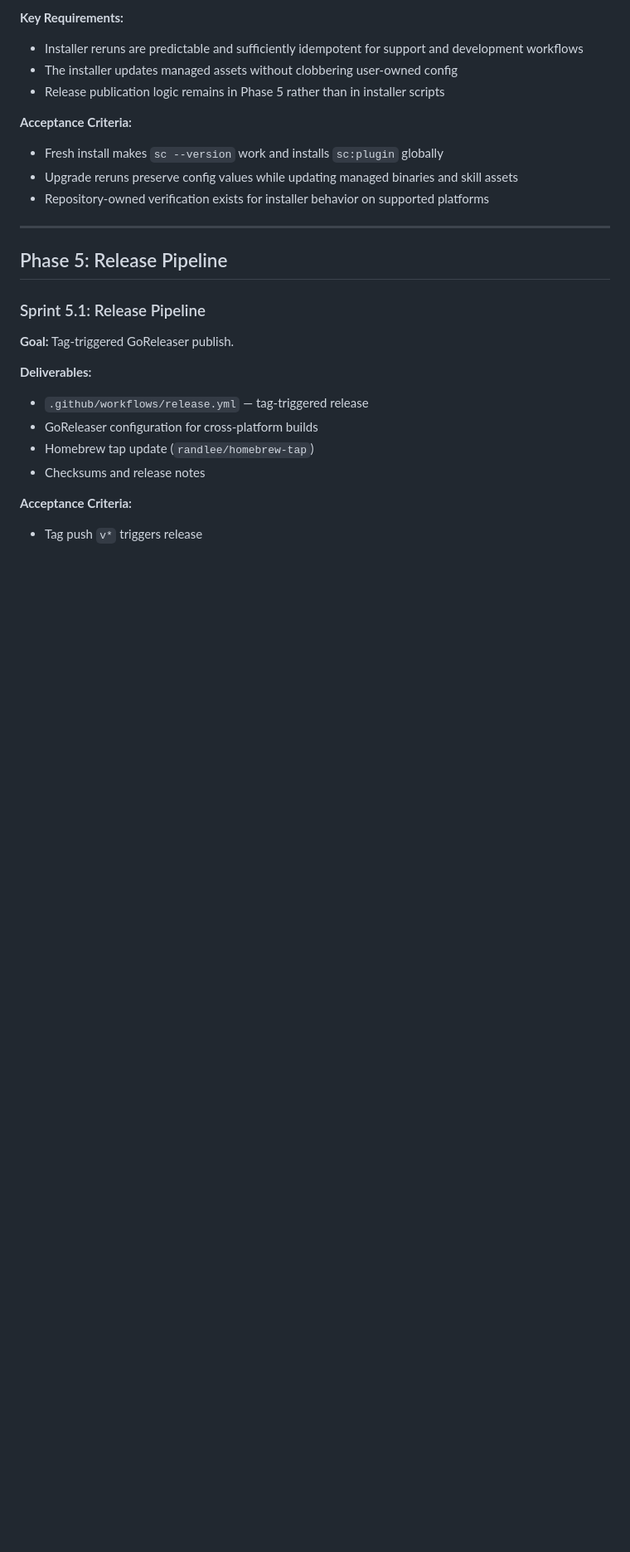
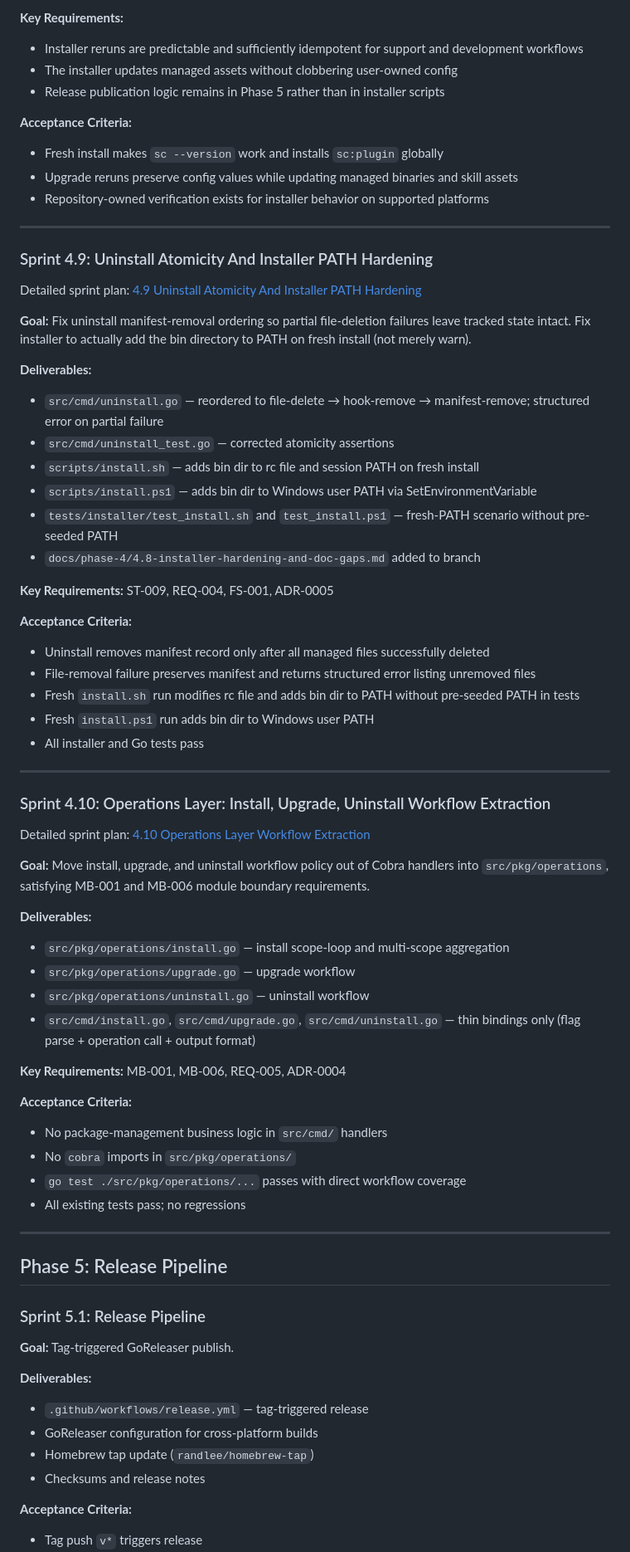
Before and after one commit to randlee/synaptic-canvas-dolt, a Markdown page: docs/project-plan.md, the part around one of its changes. Shown at 83% size. GitHub-like rendering; blank space fills up the shorter version.

```diff
--- a/docs/project-plan.md
+++ b/docs/project-plan.md
@@ -1833,6 +1833,53 @@ platforms with predictable config behavior.
 
 ---
 
+### Sprint 4.9: Uninstall Atomicity And Installer PATH Hardening
+
+Detailed sprint plan: [4.9 Uninstall Atomicity And Installer PATH Hardening](./phase-4/4.9-uninstall-atomicity-and-installer-path-hardening.md)
+
+**Goal:** Fix uninstall manifest-removal ordering so partial file-deletion failures leave tracked state intact. Fix installer to actually add the bin directory to PATH on fresh install (not merely warn).
+
+**Deliverables:**
+- `src/cmd/uninstall.go` — reordered to file-delete → hook-remove → manifest-remove; structured error on partial failure
+- `src/cmd/uninstall_test.go` — corrected atomicity assertions
+- `scripts/install.sh` — adds bin dir to rc file and session PATH on fresh install
+- `scripts/install.ps1` — adds bin dir to Windows user PATH via SetEnvironmentVariable
+- `tests/installer/test_install.sh` and `test_install.ps1` — fresh-PATH scenario without pre-seeded PATH
+- `docs/phase-4/4.8-installer-hardening-and-doc-gaps.md` added to branch
+
+**Key Requirements:** ST-009, REQ-004, FS-001, ADR-0005
+
+**Acceptance Criteria:**
+- Uninstall removes manifest record only after all managed files successfully deleted
+- File-removal failure preserves manifest and returns structured error listing unremoved files
+- Fresh `install.sh` run modifies rc file and adds bin dir to PATH without pre-seeded PATH in tests
+- Fresh `install.ps1` run adds bin dir to Windows user PATH
+- All installer and Go tests pass
+
+---
+
+### Sprint 4.10: Operations Layer: Install, Upgrade, Uninstall Workflow Extraction
+
+Detailed sprint plan: [4.10 Operations Layer Workflow Extraction](./phase-4/4.10-operations-layer-workflow-extraction.md)
+
+**Goal:** Move install, upgrade, and uninstall workflow policy out of Cobra handlers into `src/pkg/operations`, satisfying MB-001 and MB-006 module boundary requirements.
+
+**Deliverables:**
+- `src/pkg/operations/install.go` — install scope-loop and multi-scope aggregation
+- `src/pkg/operations/upgrade.go` — upgrade workflow
+- `src/pkg/operations/uninstall.go` — uninstall workflow
+- `src/cmd/install.go`, `src/cmd/upgrade.go`, `src/cmd/uninstall.go` — thin bindings only (flag parse + operation call + output format)
+
+**Key Requirements:** MB-001, MB-006, REQ-005, ADR-0004
+
+**Acceptance Criteria:**
+- No package-management business logic in `src/cmd/` handlers
+- No `cobra` imports in `src/pkg/operations/`
+- `go test ./src/pkg/operations/...` passes with direct workflow coverage
+- All existing tests pass; no regressions
+
+---
+
 ## Phase 5: Release Pipeline
 
 ### Sprint 5.1: Release Pipeline
```
Also changed, not shown: other parts of docs/project-plan.md (+1 -1 lines), docs/phase-4/4.10-operations-layer-workflow-extraction.md (added, +75 -0 lines), docs/phase-4/4.9-uninstall-atomicity-and-installer-path-hardening.md (added, +82 -0 lines).
